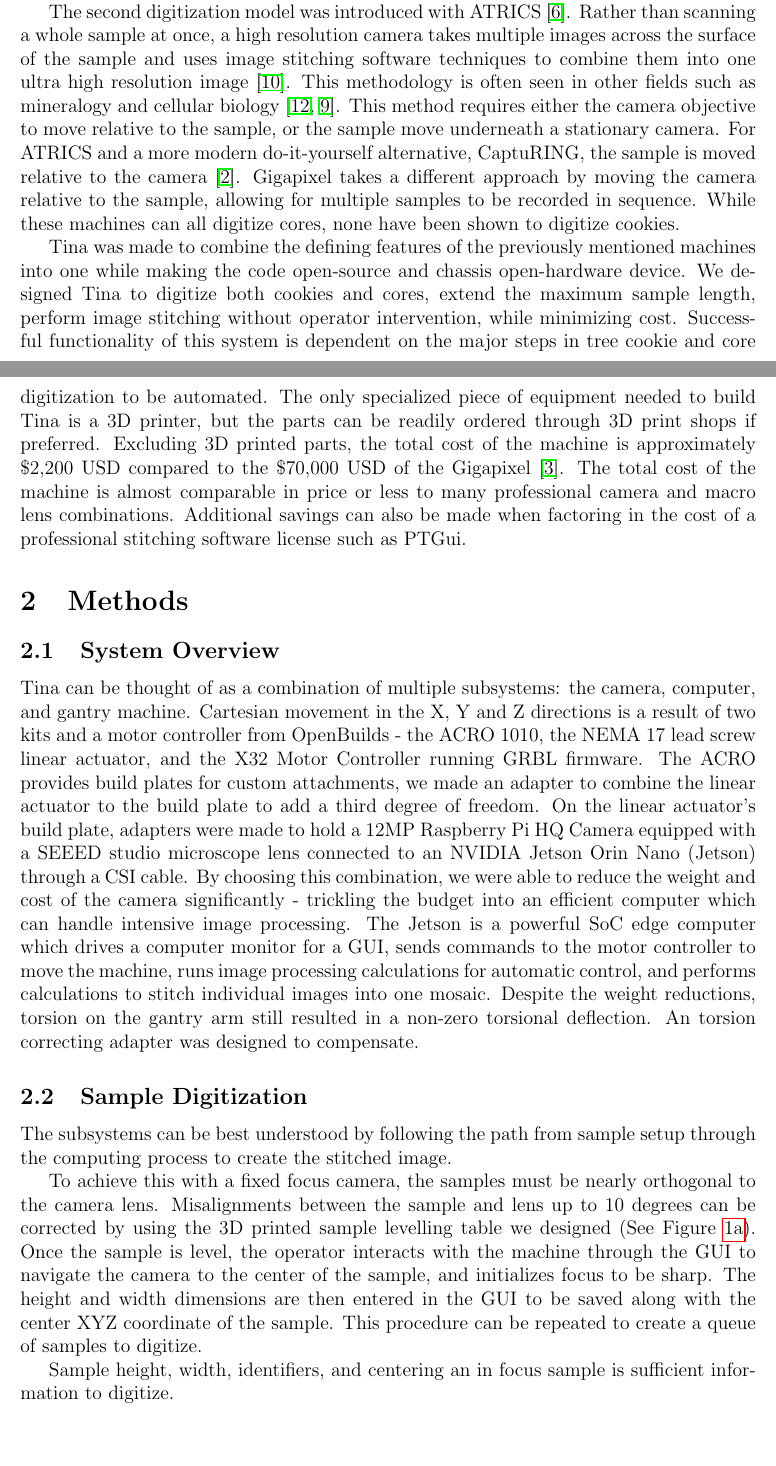
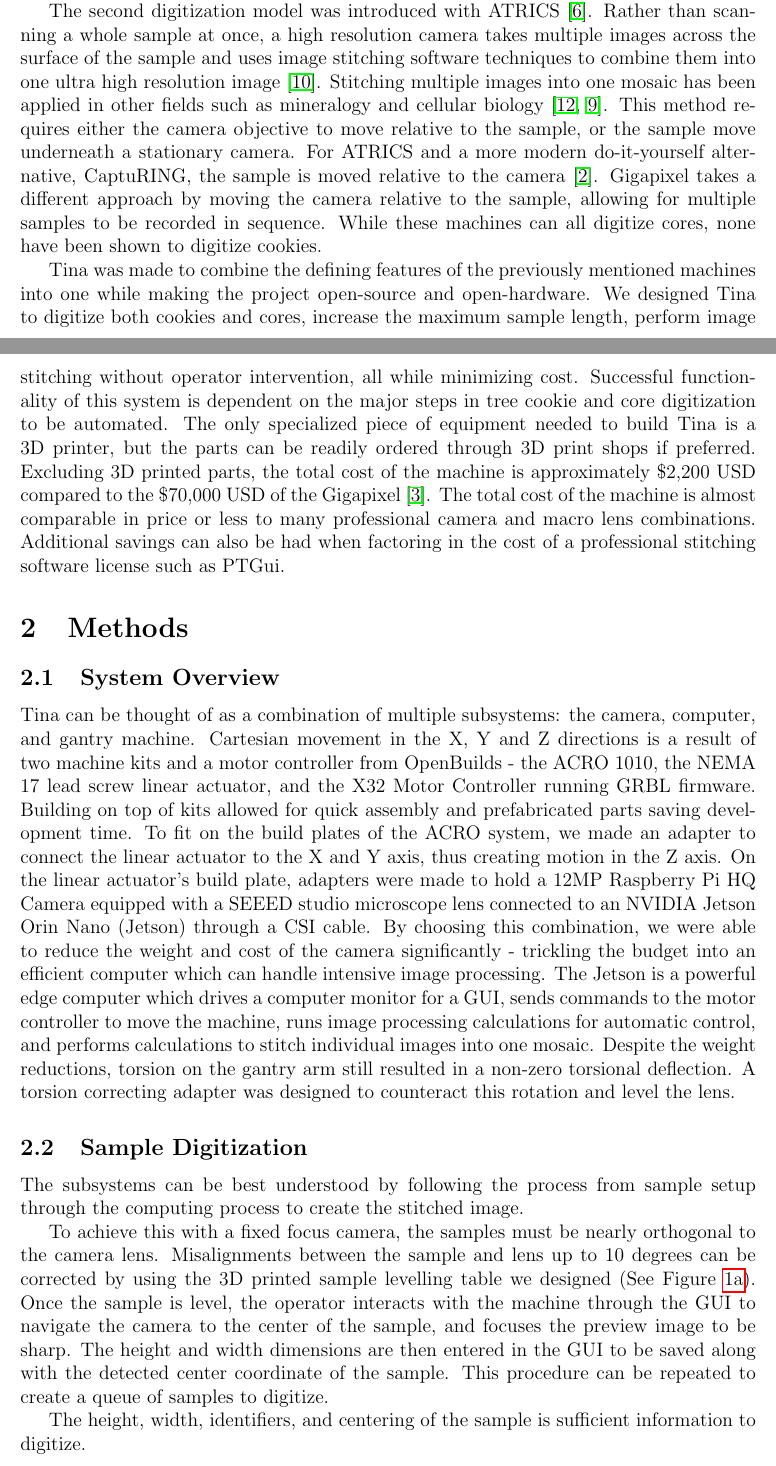
Before and after one commit to temporalecologylab/TreeRings, a LaTeX paper (docs/writing/paper.tex): two parts of pages 1 and 2 of 7, joined at a grey line, cut so that both start at the same text, the shorter picture padded with empty space. Compiled offline with pdfLaTeX.

Commit message:
Adding some wording changes

```diff
--- a/docs/writing/paper.tex
+++ b/docs/writing/paper.tex
@@ -41,40 +41,41 @@ Analysis which relies on higher resolution larger samples require a different di
 
 The second digitization model was introduced with ATRICS \citep{levanic_atrics_2007}.
 Rather than scanning a whole sample at once, a high resolution camera takes multiple images across the surface of the sample and uses image stitching software techniques to combine them into one ultra high resolution image \citep{muhlich_stitching_2022}.
-This methodology is often seen in other fields such as mineralogy and cellular biology \citep{ro_image_2021,mohammadi_fast_2024}.
+Stitching multiple images into one mosaic has been applied in other fields such as mineralogy and cellular biology \citep{ro_image_2021,mohammadi_fast_2024}.
 This method requires either the camera objective to move relative to the sample, or the sample move underneath a stationary camera.
 For ATRICS and a more modern do-it-yourself alternative, CaptuRING, the sample is moved relative to the camera \citep{garcia-hidalgo_capturing_2022}.
 Gigapixel takes a different approach by moving the camera relative to the sample, allowing for multiple samples to be recorded in sequence.
 While these machines can all digitize cores, none have been shown to digitize cookies.
 
-Tina was made to combine the defining features of the previously mentioned machines into one while making the code open-source and chassis open-hardware device.
-We designed Tina to digitize both cookies and cores, extend the maximum sample length, perform image stitching without operator intervention, while minimizing cost.
+Tina was made to combine the defining features of the previously mentioned machines into one while making the project open-source and open-hardware.
+We designed Tina to digitize both cookies and cores, increase the maximum sample length, perform image stitching without operator intervention, all while minimizing cost.
 Successful functionality of this system is dependent on the major steps in tree cookie and core digitization to be automated.
 The only specialized piece of equipment needed to build Tina is a 3D printer, but the parts can be readily ordered through 3D print shops if preferred.
 Excluding 3D printed parts, the total cost of the machine is approximately \$2,200 USD compared to the \$70,000 USD of the Gigapixel \citep{griffin_gigapixel_2021}.
 The total cost of the machine is almost comparable in price or less to many professional camera and macro lens combinations.
-Additional savings can also be made when factoring in the cost of a professional stitching software license such as PTGui.
+Additional savings can also be had when factoring in the cost of a professional stitching software license such as PTGui.
 
 \section{Methods}
 
 \subsection{System Overview} % this is so dry fix later
 
 Tina can be thought of as a combination of multiple subsystems: the camera, computer, and gantry machine.
-Cartesian movement in the X, Y and Z directions is a result of two kits and a motor controller from OpenBuilds - the ACRO 1010, the NEMA 17 lead screw linear actuator, and the X32 Motor Controller running GRBL firmware.
-The ACRO provides build plates for custom attachments, we made an adapter to combine the linear actuator to the build plate to add a third degree of freedom.
+Cartesian movement in the X, Y and Z directions is a result of two machine kits and a motor controller from OpenBuilds - the ACRO 1010, the NEMA 17 lead screw linear actuator, and the X32 Motor Controller running GRBL firmware.
+Building on top of kits allowed for quick assembly and prefabricated parts saving development time.
+To fit on the build plates of the ACRO system, we made an adapter to connect the linear actuator to the X and Y axis, thus creating motion in the Z axis.
 On the linear actuator's build plate, adapters were made to hold a 12MP Raspberry Pi HQ Camera equipped with a SEEED studio microscope lens connected to an NVIDIA Jetson Orin Nano (Jetson) through a CSI cable.
 By choosing this combination, we were able to reduce the weight and cost of the camera significantly - trickling the budget into an efficient computer which can handle intensive image processing.
-The Jetson is a powerful SoC edge computer which drives a computer monitor for a GUI, sends commands to the motor controller to move the machine, runs image processing calculations for automatic control, and performs calculations to stitch individual images into one mosaic.
-Despite the weight reductions, torsion on the gantry arm still resulted in a non-zero torsional deflection. An torsion correcting adapter was designed to compensate.
+The Jetson is a powerful edge computer which drives a computer monitor for a GUI, sends commands to the motor controller to move the machine, runs image processing calculations for automatic control, and performs calculations to stitch individual images into one mosaic.
+Despite the weight reductions, torsion on the gantry arm still resulted in a non-zero torsional deflection. A torsion correcting adapter was designed to counteract this rotation and level the lens.
 
 \subsection{Sample Digitization} % Methods
-The subsystems can be best understood by following the path from sample setup through the computing process to create the stitched image.
+The subsystems can be best understood by following the process from sample setup through the computing process to create the stitched image.
 
 To achieve this with a fixed focus camera, the samples must be nearly orthogonal to the camera lens. Misalignments between the sample and lens up to 10 degrees can be corrected by using the 3D printed sample levelling table we designed (See Figure \ref{fig:ideal_levelling}).
-Once the sample is level, the operator interacts with the machine through the GUI to navigate the camera to the center of the sample, and initializes focus to be sharp. The height and width dimensions are then entered in the GUI
-to be saved along with the center XYZ coordinate of the sample. This procedure can be repeated to create a queue of samples to digitize.
+Once the sample is level, the operator interacts with the machine through the GUI to navigate the camera to the center of the sample, and focuses the preview image to be sharp. The height and width dimensions are then entered in the GUI
+to be saved along with the detected center coordinate of the sample. This procedure can be repeated to create a queue of samples to digitize.
 
-Sample height, width, identifiers, and centering an in focus sample is sufficient information to digitize.
+The height, width, identifiers, and centering of the sample is sufficient information to digitize.
 
 \begin{figure}
     \centering
```
Also changed, not shown: docs/writing/paper.pdf, docs/writing/paper.tex (2 more changed lines).
